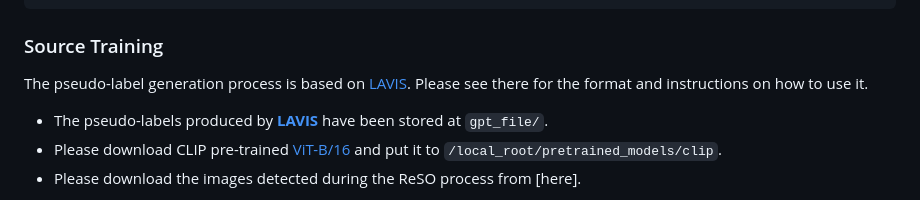
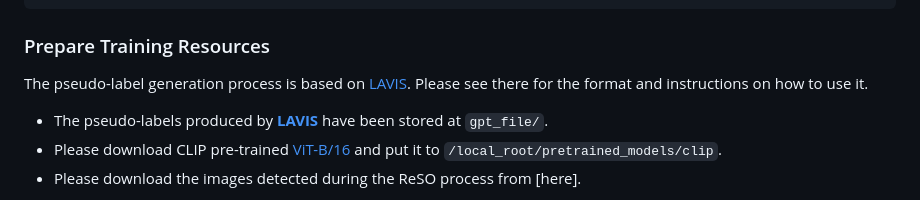
Before and after one commit to yonghyeonjo46/BAC-GCN, a Markdown page: README.md, the part around the change. GitHub-like rendering.

````diff
--- a/README.md
+++ b/README.md
@@ -77,7 +77,7 @@ data_folder/
 ```
 
 
-### Source Training
+### Prepare Training Resources
 
 The pseudo-label generation process is based on [LAVIS](https://github.com/salesforce/LAVIS). Please see there for the format and instructions on how to use it.
 
````
